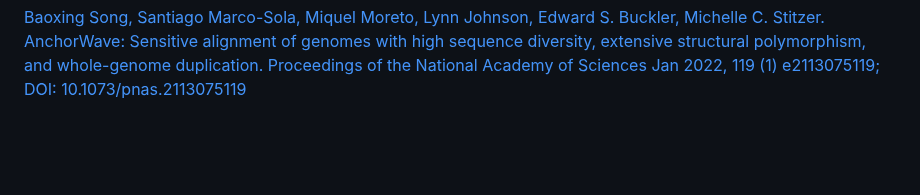
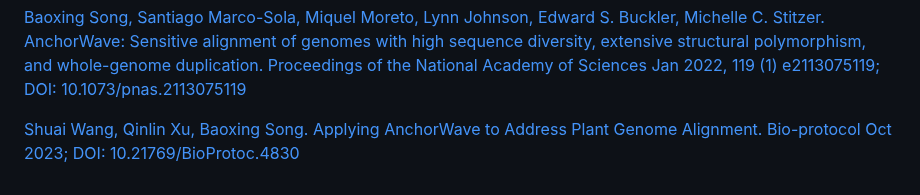
Before and after one commit to baoxingsong/AnchorWave, a Markdown page: README.md, the part around the change. Rendered like a GitHub page; blank space fills up the shorter version.

Commit message:
update citation information

```diff
--- a/README.md
+++ b/README.md
@@ -385,5 +385,9 @@ This work is funded by NSF [#1822330](https://nsf.gov/awardsearch/showAward?AWD_
 AnchorWave: Sensitive alignment of genomes with high sequence diversity, extensive structural polymorphism, and whole-genome duplication.
 Proceedings of the National Academy of Sciences Jan 2022, 119 (1) e2113075119; DOI: 10.1073/pnas.2113075119](https://www.pnas.org/content/119/1/e2113075119)
 
+[Shuai Wang, Qinlin Xu, Baoxing Song.
+Applying AnchorWave to Address Plant Genome Alignment.
+Bio-protocol Oct 2023; DOI: 10.21769/BioProtoc.4830](https://bio-protocol.org/exchange/protocoldetail?id=4830&type=1)
+
 [license]: ./LICENSE
 [license-badge]: https://img.shields.io/badge/license-MIT-blue.svg
```
